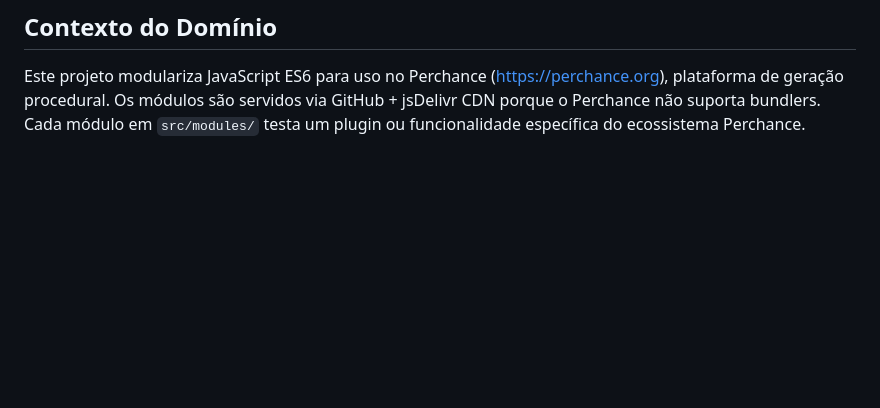
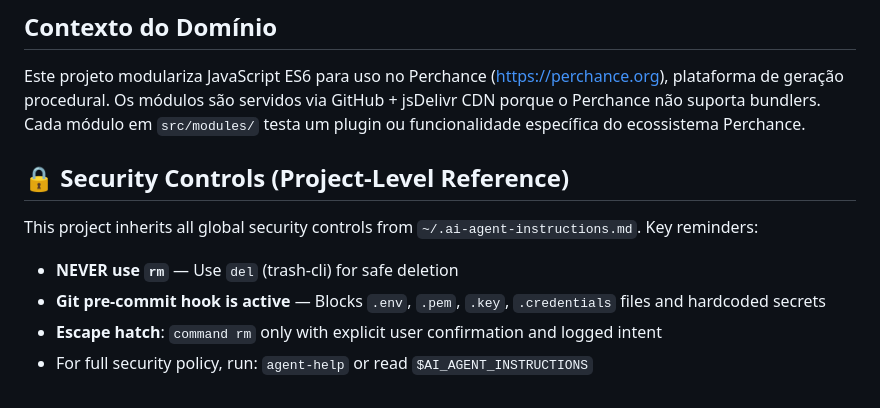
Before and after one commit to Fahell/test-perchance-git, a Markdown page: AGENTS.md, the part around the change. GitHub-like rendering; blank space fills up the shorter version.

Commit message:
docs: add security controls reference to AGENTS.md

```diff
--- a/AGENTS.md
+++ b/AGENTS.md
@@ -88,3 +88,12 @@ git tag -l --sort=-v:refname
 ## Contexto do Domínio
 
 Este projeto modulariza JavaScript ES6 para uso no Perchance (https://perchance.org), plataforma de geração procedural. Os módulos são servidos via GitHub + jsDelivr CDN porque o Perchance não suporta bundlers. Cada módulo em `src/modules/` testa um plugin ou funcionalidade específica do ecossistema Perchance.
+
+## 🔒 Security Controls (Project-Level Reference)
+
+This project inherits all global security controls from `~/.ai-agent-instructions.md`. Key reminders:
+
+- **NEVER use `rm`** — Use `del` (trash-cli) for safe deletion
+- **Git pre-commit hook is active** — Blocks `.env`, `.pem`, `.key`, `.credentials` files and hardcoded secrets
+- **Escape hatch**: `command rm` only with explicit user confirmation and logged intent
+- For full security policy, run: `agent-help` or read `$AI_AGENT_INSTRUCTIONS`
```
